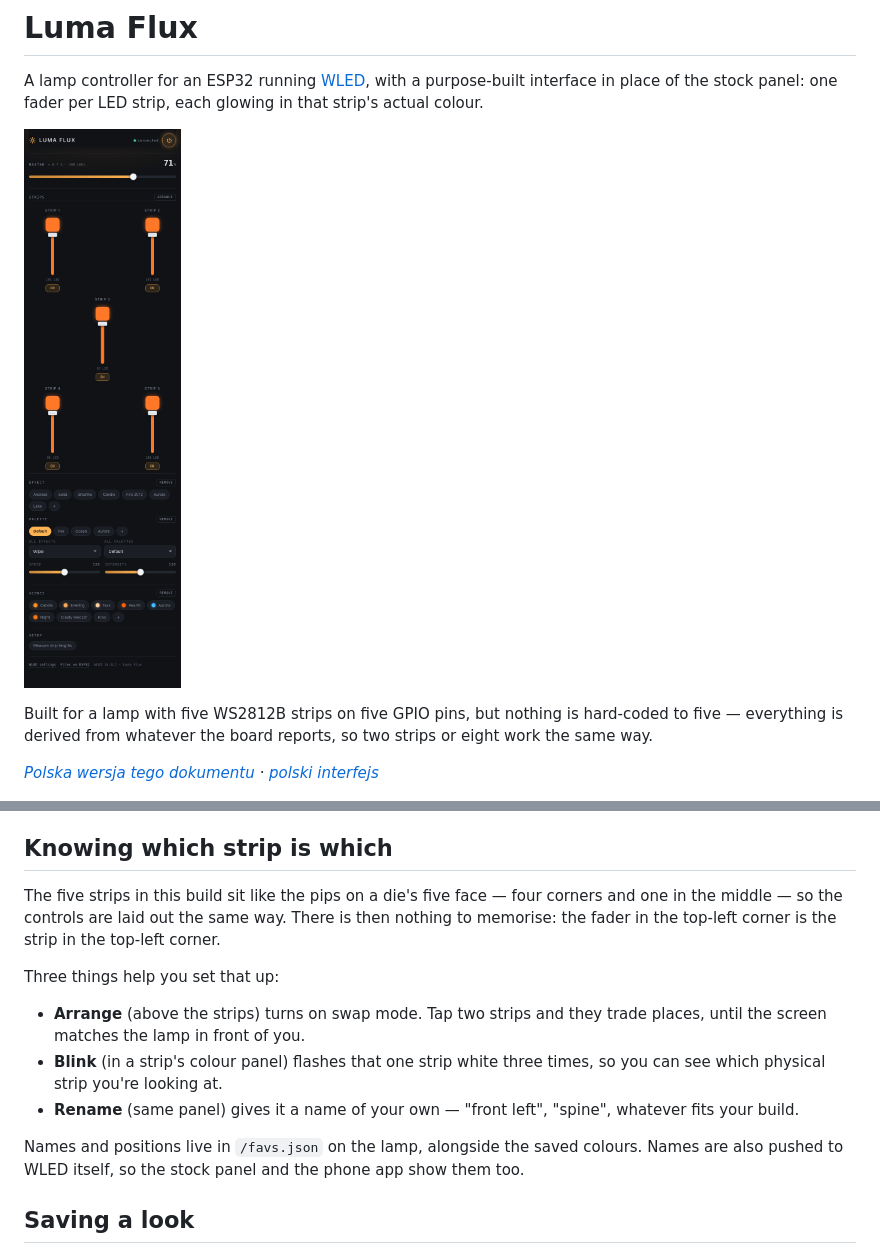
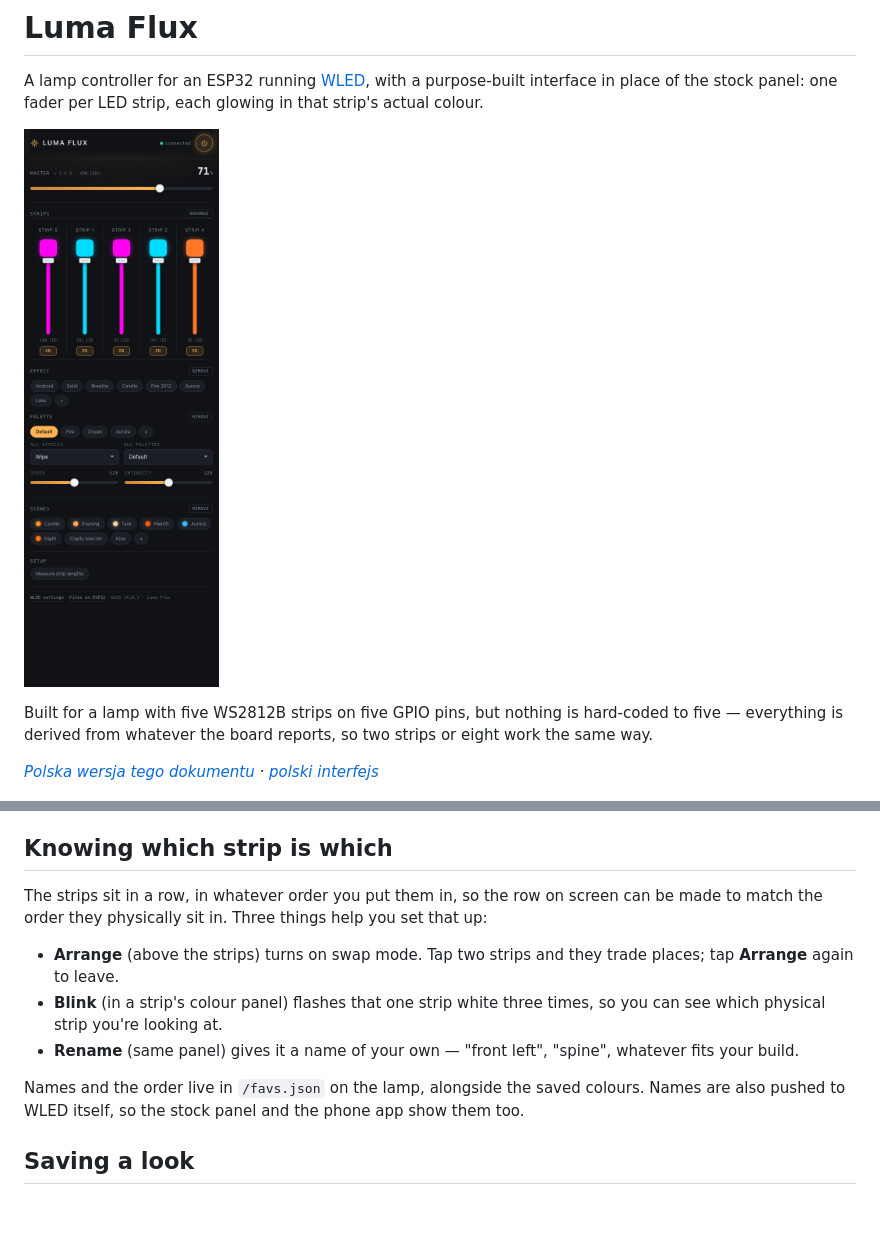
Before and after one commit to Gluhy/wled-luma-flux, a Markdown page: README.md, 2 parts joined by grey strips. GitHub-like rendering; pictures changed too: interface-preview.png; blank space fills up the shorter version.

```diff
--- a/README.md
+++ b/README.md
@@ -129,21 +129,18 @@ measure a strip longer than 300.
 
 ## Knowing which strip is which
 
-The five strips in this build sit like the pips on a die's five face — four
-corners and one in the middle — so the controls are laid out the same way.
-There is then nothing to memorise: the fader in the top-left corner is the
-strip in the top-left corner.
-
-Three things help you set that up:
+The strips sit in a row, in whatever order you put them in, so the row on
+screen can be made to match the order they physically sit in. Three things help
+you set that up:
 
 - **Arrange** (above the strips) turns on swap mode. Tap two strips and they
-  trade places, until the screen matches the lamp in front of you.
+  trade places; tap **Arrange** again to leave.
 - **Blink** (in a strip's colour panel) flashes that one strip white three
   times, so you can see which physical strip you're looking at.
 - **Rename** (same panel) gives it a name of your own — "front left", "spine",
   whatever fits your build.
 
-Names and positions live in `/favs.json` on the lamp, alongside the saved
+Names and the order live in `/favs.json` on the lamp, alongside the saved
 colours. Names are also pushed to WLED itself, so the stock panel and the phone
 app show them too.
 
```
Also changed, not shown: README.pl.md (+6 -8 lines), 2 other files.
